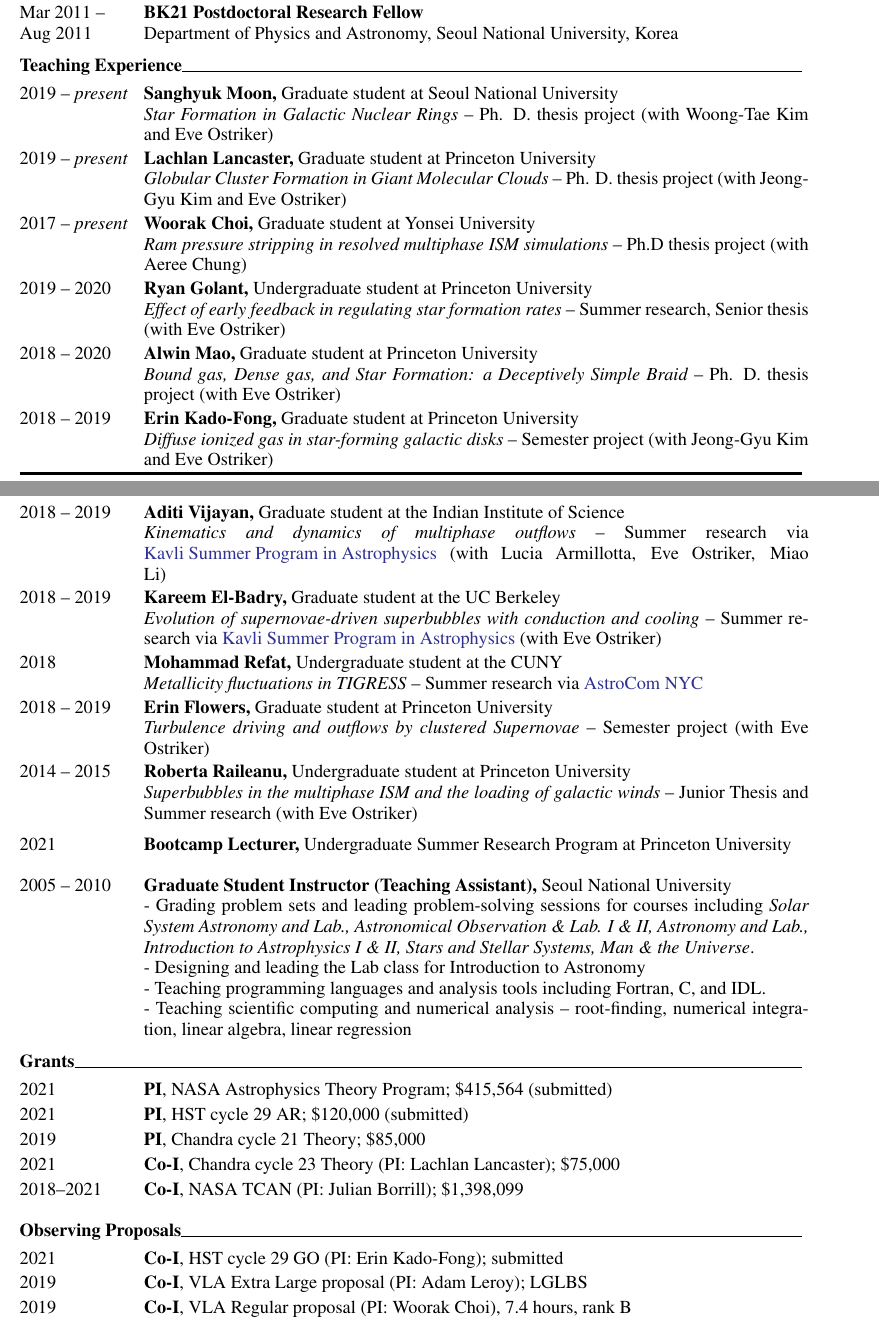
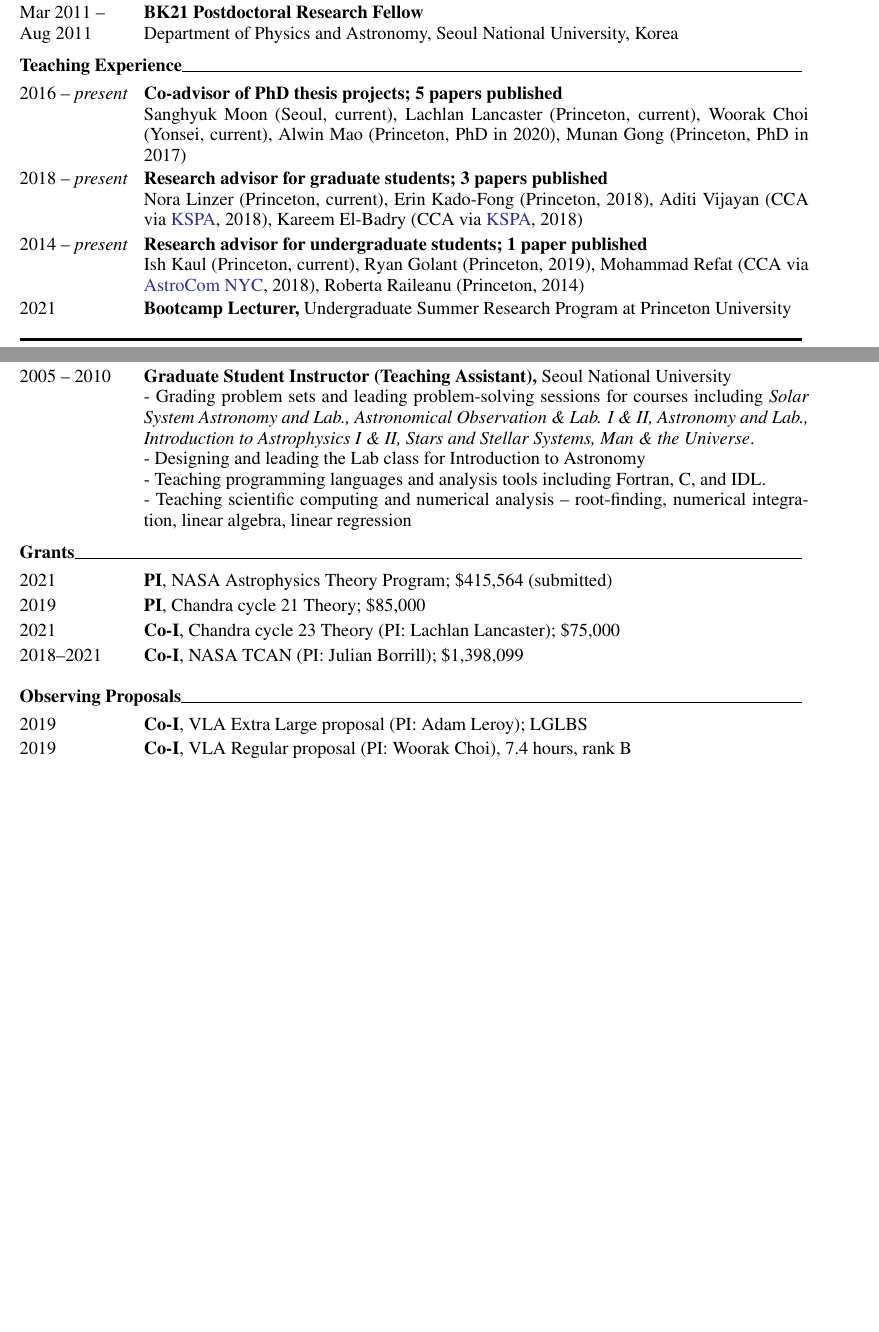
Before and after one commit to changgoo/changgoo.github.io, a LaTeX paper (CV/CV.tex): two parts of pages 1 and 2 of 6 before the commit and two parts of pages 1 and 2 of 5 after it, joined at a grey line, cut so that both start at the same text, the shorter picture padded with empty space. Compiled offline with LaTeX, dvips and Ghostscript.

Commit message:
Update CV

```diff
--- a/CV/CV.tex
+++ b/CV/CV.tex
@@ -42,19 +42,9 @@ NJ 08544, USA
 %%========================================================================================
 \itemtitle{Teaching Experience}
 
-\elements{2019 -- \emph{present}}{Sanghyuk Moon, \textnormal{Graduate student at Seoul National University}}{\textit{Star Formation in Galactic Nuclear Rings} -- Ph. D. thesis project (with Woong-Tae Kim and Eve Ostriker)}
-\elements{2019 -- \emph{present}}{Lachlan Lancaster, \textnormal{Graduate student at Princeton University}}{\textit{Globular Cluster Formation in Giant Molecular Clouds} -- Ph. D. thesis project (with Jeong-Gyu Kim and Eve Ostriker)}
-\elements{2017 -- \emph{present}}{Woorak Choi, \textnormal{Graduate student at Yonsei University}}{\textit{Ram pressure stripping in resolved multiphase ISM simulations} -- Ph.D thesis project (with Aeree Chung)}
-\elements{2019 -- 2020}{Ryan Golant, \textnormal{Undergraduate student at Princeton University}}{\textit{Effect of early feedback in regulating star formation rates} -- Summer research, Senior thesis (with Eve Ostriker)}
-\elements{2018 -- 2020}{Alwin Mao, \textnormal{Graduate student at Princeton University}}{\textit{Bound gas, Dense gas, and Star
-Formation: a Deceptively Simple Braid} -- Ph. D. thesis project (with Eve Ostriker)}
-\elements{2018 -- 2019}{Erin Kado-Fong, \textnormal{Graduate student at Princeton University}}{\textit{Diffuse ionized gas in star-forming galactic disks} -- Semester project (with Jeong-Gyu Kim and Eve Ostriker)}
-\elements{2018 -- 2019}{Aditi Vijayan, \textnormal{Graduate student at the Indian Institute of Science}}{\textit{Kinematics and dynamics of multiphase outflows} -- Summer research via \href{https://kspa.soe.ucsc.edu/2018}{Kavli Summer Program in Astrophysics} (with Lucia Armillotta,  Eve Ostriker, Miao Li)}
-\elements{2018 -- 2019}{Kareem El-Badry, \textnormal{Graduate student at the UC Berkeley}}{\textit{Evolution of supernovae-driven superbubbles with conduction and cooling} -- Summer research via \href{https://kspa.soe.ucsc.edu/2018}{Kavli Summer Program in Astrophysics} (with Eve Ostriker)}
-\elements{2018}{Mohammad Refat, \textnormal{Undergraduate student at the CUNY}}{\textit{Metallicity fluctuations in TIGRESS} -- Summer research via \href{http://cunyastro.org/astrocom/}{AstroCom NYC}}
-\elements{2018 -- 2019}{Erin Flowers, \textnormal{Graduate student at Princeton University}}{\textit{Turbulence driving and outflows by clustered Supernovae} -- Semester project (with Eve Ostriker)}
-\elements{2014 -- 2015 }{Roberta Raileanu, \textnormal{Undergraduate student at Princeton University}}{\textit{Superbubbles in the multiphase ISM and the loading of galactic winds} -- Junior Thesis and Summer research (with Eve Ostriker)}
-
+\elements{2016 -- \emph{present}}{Co-advisor of PhD thesis projects; 5 papers published}{Sanghyuk Moon (Seoul, current), Lachlan Lancaster (Princeton, current), Woorak Choi (Yonsei, current), Alwin Mao (Princeton, PhD in 2020), Munan Gong (Princeton, PhD in 2017)}
+\elements{2018 -- \emph{present}}{Research advisor for graduate students; 3 papers published}{Nora Linzer (Princeton, current), Erin Kado-Fong (Princeton, 2018), Aditi Vijayan (CCA via \href{https://kspa.soe.ucsc.edu/archives/2018}{KSPA}, 2018), Kareem El-Badry (CCA via \href{https://kspa.soe.ucsc.edu/archives/2018}{KSPA}, 2018)}
+\elements{2014 -- \emph{present}}{Research advisor for undergraduate students; 1 paper published}{Ish Kaul (Princeton, current), Ryan Golant (Princeton, 2019), Mohammad Refat (CCA via \href{http://cunyastro.org/astrocom/}{AstroCom NYC}, 2018), Roberta Raileanu (Princeton, 2014)}
 \elements{2021}{Bootcamp Lecturer, \textnormal{Undergraduate Summer Research Program at Princeton University}}{}
 \elements{2005 -- 2010 }{Graduate Student Instructor (Teaching Assistant), \textnormal{Seoul National University}}{- Grading problem sets and leading problem-solving sessions for courses including \emph{Solar System Astronomy and Lab., Astronomical Observation \& Lab. I \& II, Astronomy and Lab., Introduction to Astrophysics I \& II, Stars and Stellar Systems, Man \& the Universe}. \\ - Designing and leading the Lab class for Introduction to Astronomy\\
 - Teaching programming languages and analysis tools including Fortran, C, and IDL. \\
@@ -64,7 +54,7 @@ Formation: a Deceptively Simple Braid} -- Ph. D. thesis project (with Eve Ostrik
 \itemtitle{Grants}
 
 \onelineelements{2021}{PI}{NASA Astrophysics Theory Program; \$415,564 (submitted)}
-\onelineelements{2021}{PI}{HST cycle 29 AR; \$120,000 (submitted)}
+%\onelineelements{2021}{PI}{HST cycle 29 AR; \$120,000 (submitted)}
 \onelineelements{2019}{PI}{Chandra cycle 21 Theory; \$85,000}
 \onelineelements{2021}{Co-I}{Chandra cycle 23 Theory (PI: Lachlan Lancaster); \$75,000}
 \onelineelements{2018--2021}{Co-I}{NASA TCAN (PI: Julian Borrill); \$1,398,099}
@@ -72,7 +62,7 @@ Formation: a Deceptively Simple Braid} -- Ph. D. thesis project (with Eve Ostrik
 %%========================================================================================
 \itemtitle{Observing Proposals}
 
-\onelineelements{2021}{Co-I}{HST cycle 29 GO (PI: Erin Kado-Fong); submitted}
+%\onelineelements{2021}{Co-I}{HST cycle 29 GO (PI: Erin Kado-Fong); submitted}
 \onelineelements{2019}{Co-I}{VLA Extra Large proposal (PI: Adam Leroy); LGLBS}
 \onelineelements{2019}{Co-I}{VLA Regular proposal (PI: Woorak Choi), 7.4 hours, rank B}
 
```
